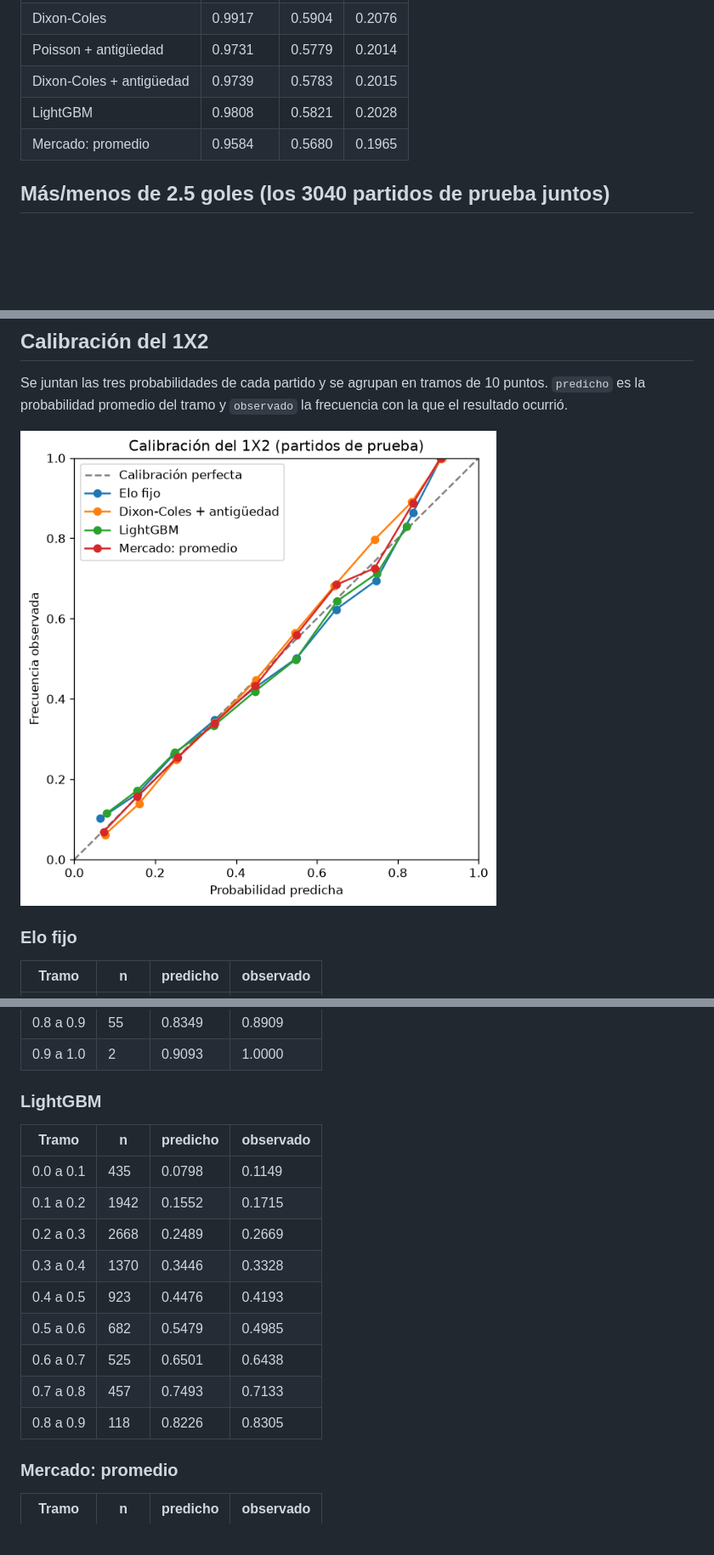
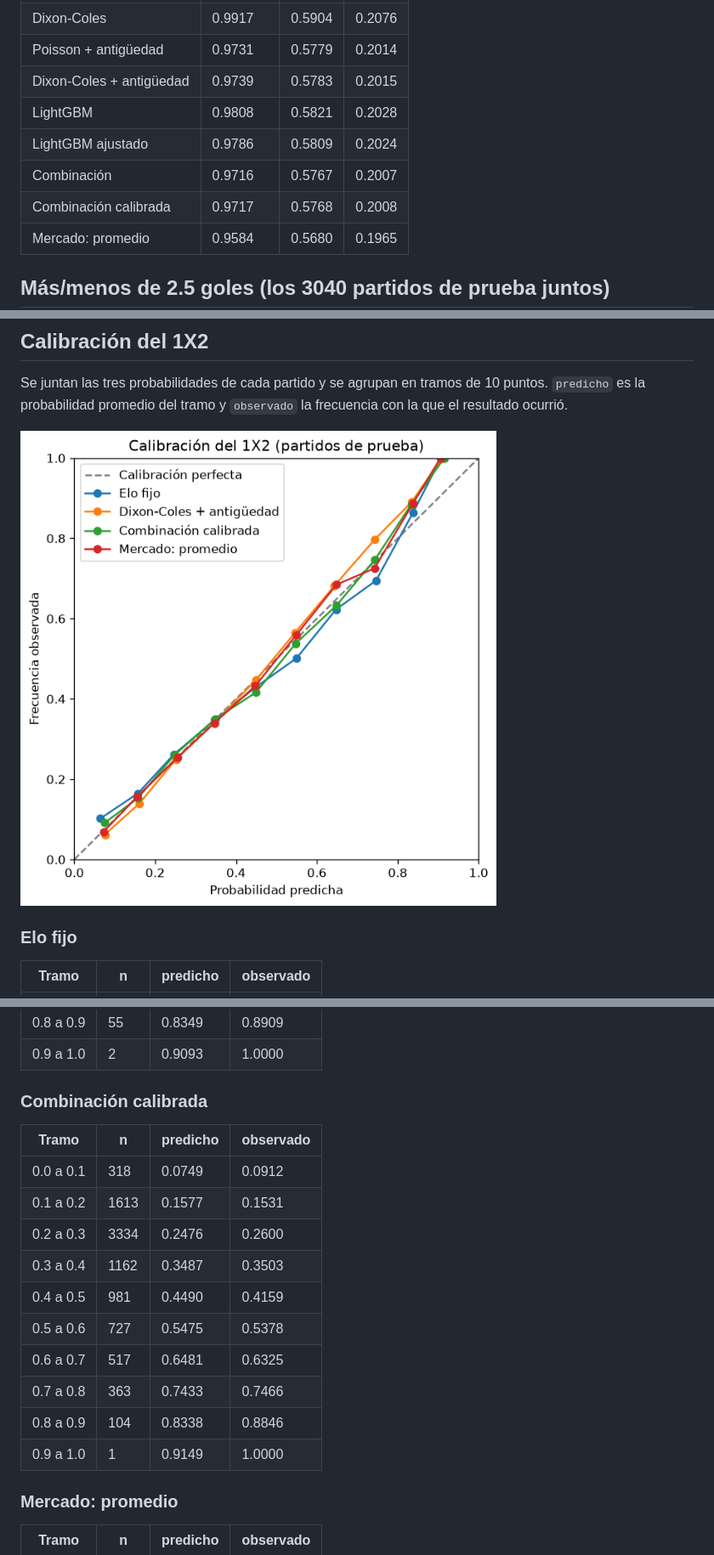
Before and after one commit to zumaetaadriel2/sports-predictor-az, a Markdown page: reports/final_report.md, 3 parts joined by grey strips. Shown at 85% size. GitHub-like rendering; pictures changed too: reports/model_calibration.png; blank space fills up the shorter version.

Commit message:
feat(eval): tune lightgbm and blend models inside each training window

```diff
--- a/reports/final_report.md
+++ b/reports/final_report.md
@@ -21,6 +23,9 @@ Generado por `python scripts/evaluate_models.py`. No editar a mano.
 | Poisson + antigüedad | 0.9731 | 0.5779 | 0.2014 |
 | Dixon-Coles + antigüedad | 0.9739 | 0.5783 | 0.2015 |
 | LightGBM | 0.9808 | 0.5821 | 0.2028 |
+| LightGBM ajustado | 0.9786 | 0.5809 | 0.2024 |
+| Combinación | 0.9716 | 0.5767 | 0.2007 |
+| Combinación calibrada | 0.9717 | 0.5768 | 0.2008 |
 | Mercado: promedio | 0.9584 | 0.5680 | 0.1965 |
 
 ## Más/menos de 2.5 goles (los 3040 partidos de prueba juntos)
@@ -133,19 +138,20 @@ Se juntan las tres probabilidades de cada partido y se agrupan en tramos de 10 p
 | 0.8 a 0.9 | 55 | 0.8349 | 0.8909 |
 | 0.9 a 1.0 | 2 | 0.9093 | 1.0000 |
 
-### LightGBM
+### Combinación calibrada
 
 | Tramo | n | predicho | observado |
 |---|---|---|---|
-| 0.0 a 0.1 | 435 | 0.0798 | 0.1149 |
-| 0.1 a 0.2 | 1942 | 0.1552 | 0.1715 |
-| 0.2 a 0.3 | 2668 | 0.2489 | 0.2669 |
-| 0.3 a 0.4 | 1370 | 0.3446 | 0.3328 |
-| 0.4 a 0.5 | 923 | 0.4476 | 0.4193 |
-| 0.5 a 0.6 | 682 | 0.5479 | 0.4985 |
-| 0.6 a 0.7 | 525 | 0.6501 | 0.6438 |
-| 0.7 a 0.8 | 457 | 0.7493 | 0.7133 |
-| 0.8 a 0.9 | 118 | 0.8226 | 0.8305 |
+| 0.0 a 0.1 | 318 | 0.0749 | 0.0912 |
+| 0.1 a 0.2 | 1613 | 0.1577 | 0.1531 |
+| 0.2 a 0.3 | 3334 | 0.2476 | 0.2600 |
+| 0.3 a 0.4 | 1162 | 0.3487 | 0.3503 |
+| 0.4 a 0.5 | 981 | 0.4490 | 0.4159 |
+| 0.5 a 0.6 | 727 | 0.5475 | 0.5378 |
+| 0.6 a 0.7 | 517 | 0.6481 | 0.6325 |
+| 0.7 a 0.8 | 363 | 0.7433 | 0.7466 |
+| 0.8 a 0.9 | 104 | 0.8338 | 0.8846 |
+| 0.9 a 1.0 | 1 | 0.9149 | 1.0000 |
 
 ### Mercado: promedio
 
```
Also changed, not shown: other parts of reports/final_report.md (+23 -21 lines), reports/final_test.md (+5 -0 lines), 2 other files.
